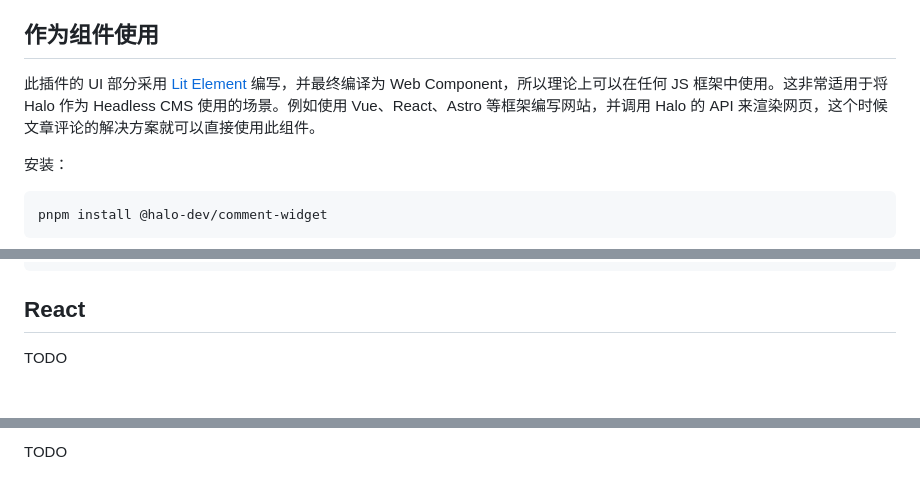
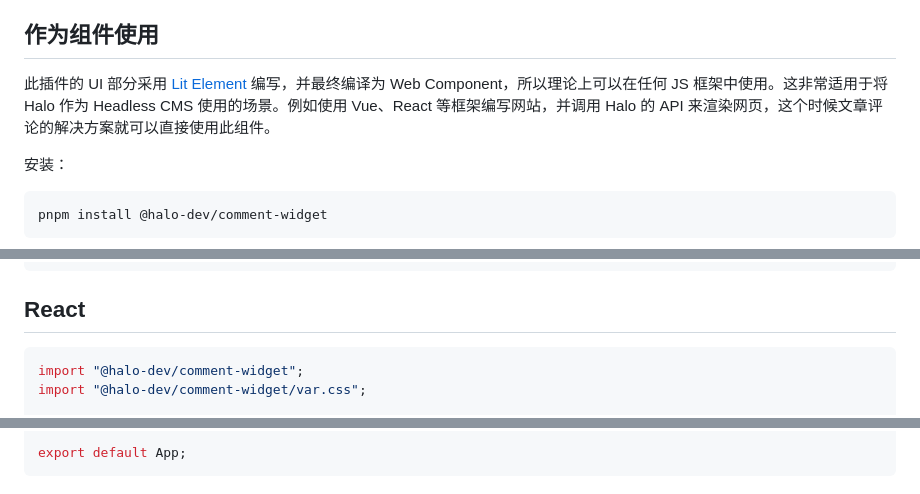
Before and after one commit to halo-dev/plugin-comment-widget, a Markdown page: README.md, 3 parts joined by grey strips. GitHub-like rendering.

Commit message:
Update readme
Signed-off-by: Ryan Wang <i@ryanc.cc>

````diff
--- a/README.md
+++ b/README.md
@@ -208,7 +208,7 @@ Halo 插件的详细开发文档可查阅 [插件开发](https://docs.halo.run/c
 
 ## 作为组件使用
 
-此插件的 UI 部分采用 [Lit Element](https://lit.dev/) 编写，并最终编译为 Web Component，所以理论上可以在任何 JS 框架中使用。这非常适用于将 Halo 作为 Headless CMS 使用的场景。例如使用 Vue、React、Astro 等框架编写网站，并调用 Halo 的 API 来渲染网页，这个时候文章评论的解决方案就可以直接使用此组件。
+此插件的 UI 部分采用 [Lit Element](https://lit.dev/) 编写，并最终编译为 Web Component，所以理论上可以在任何 JS 框架中使用。这非常适用于将 Halo 作为 Headless CMS 使用的场景。例如使用 Vue、React 等框架编写网站，并调用 Halo 的 API 来渲染网页，这个时候文章评论的解决方案就可以直接使用此组件。
 
 安装：
 
@@ -250,5 +257,7 @@ import '@halo-dev/comment-widget'
 
 ## React
 
-TODO
+```ts
+import "@halo-dev/comment-widget";
+import "@halo-dev/comment-widget/var.css";
 
@@ -256,2 +277,3 @@ TODO
 
-TODO
+export default App;
+```
````
Also changed, not shown: other parts of README.md (+21 -2 lines).
